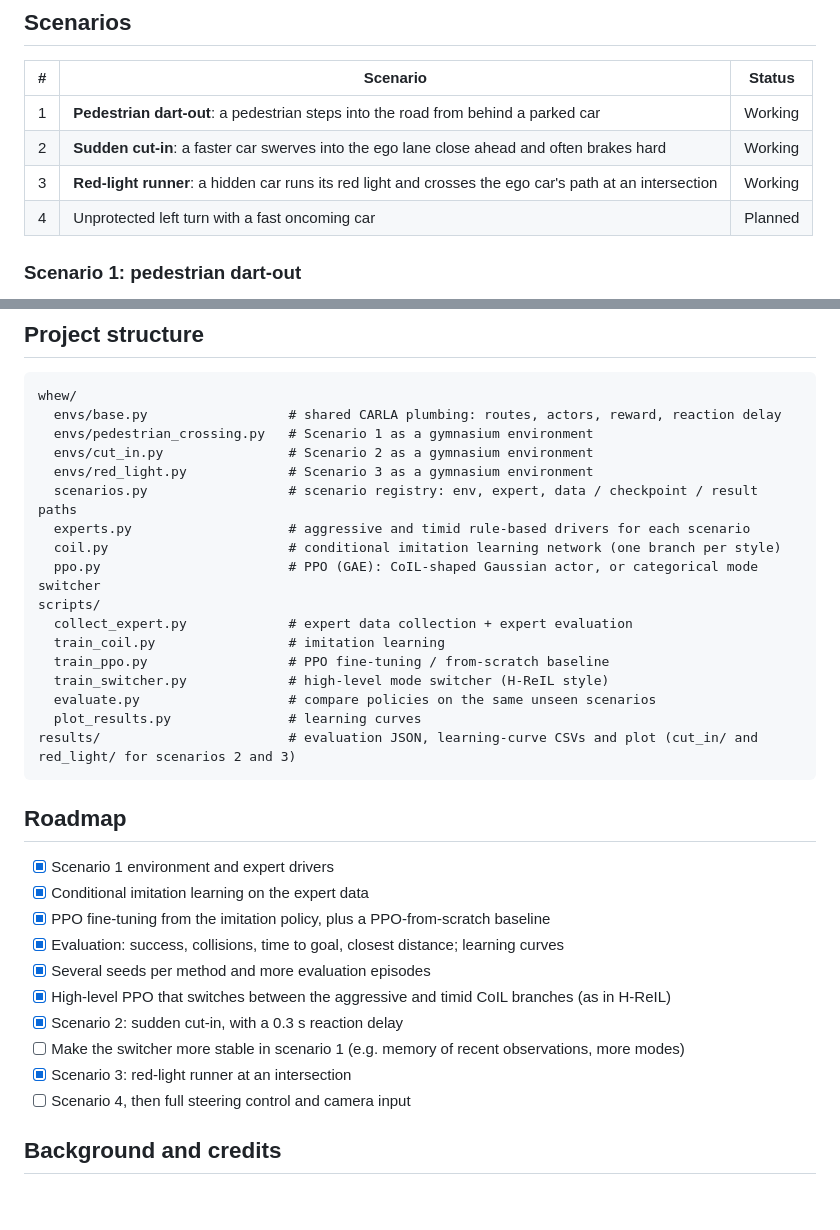
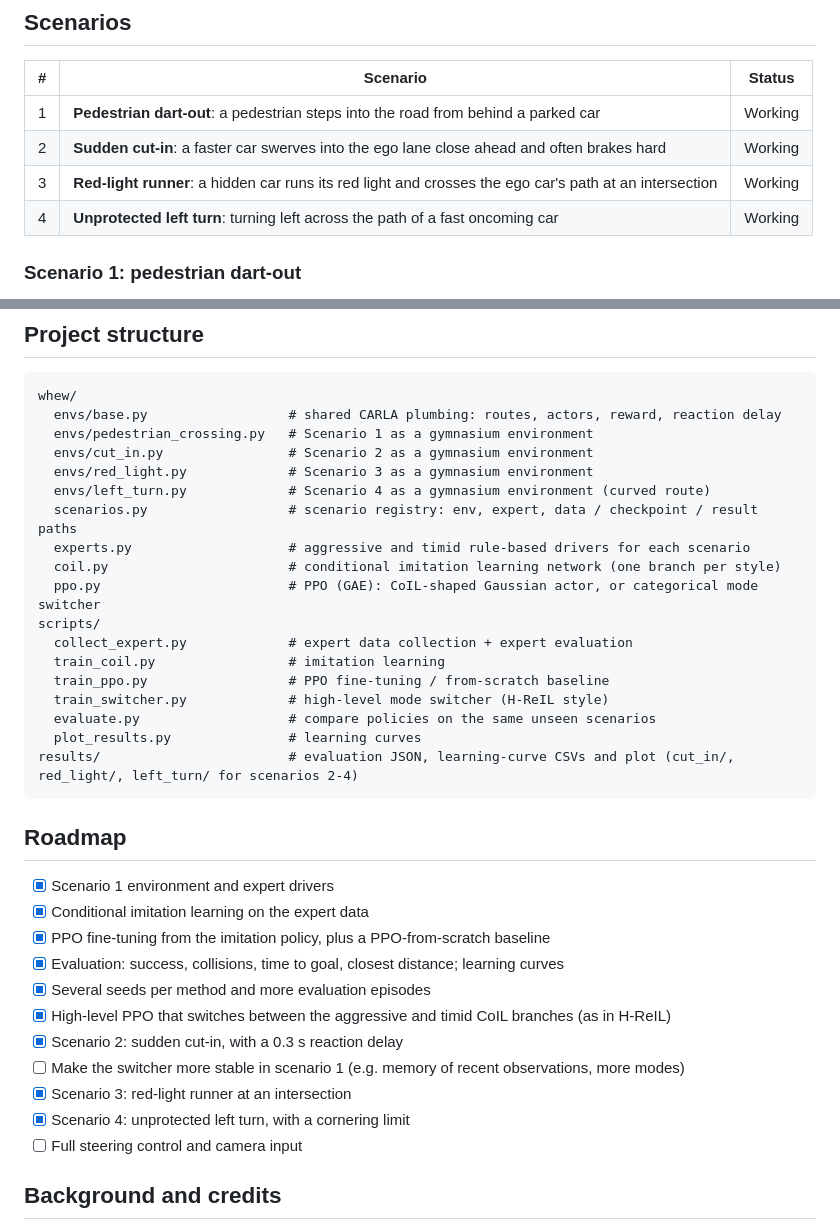
Before and after one commit to Deepthi2225/rl-near-accident-driving, a Markdown page: README.md, 2 parts joined by grey strips. Drawn GitHub-style; blank space fills up the shorter version.

````diff
--- a/README.md
+++ b/README.md
@@ -36,7 +36,7 @@ crashes. The goal is a policy that is bold when it can be and careful when it mu
 | 1 | **Pedestrian dart-out**: a pedestrian steps into the road from behind a parked car | Working |
 | 2 | **Sudden cut-in**: a faster car swerves into the ego lane close ahead and often brakes hard | Working |
 | 3 | **Red-light runner**: a hidden car runs its red light and crosses the ego car's path at an intersection | Working |
-| 4 | Unprotected left turn with a fast oncoming car | Planned |
+| 4 | **Unprotected left turn**: turning left across the path of a fast oncoming car | Working |
 
 ### Scenario 1: pedestrian dart-out
 The ego car drives down a straight road. A parked car hides a pedestrian, who steps
@@ -245,6 +302,7 @@ whew/
   envs/pedestrian_crossing.py   # Scenario 1 as a gymnasium environment
   envs/cut_in.py                # Scenario 2 as a gymnasium environment
   envs/red_light.py             # Scenario 3 as a gymnasium environment
+  envs/left_turn.py             # Scenario 4 as a gymnasium environment (curved route)
   scenarios.py                  # scenario registry: env, expert, data / checkpoint / result paths
   experts.py                    # aggressive and timid rule-based drivers for each scenario
   coil.py                       # conditional imitation learning network (one branch per style)
@@ -256,7 +314,7 @@ scripts/
   train_switcher.py             # high-level mode switcher (H-ReIL style)
   evaluate.py                   # compare policies on the same unseen scenarios
   plot_results.py               # learning curves
-results/                        # evaluation JSON, learning-curve CSVs and plot (cut_in/ and red_light/ for scenarios 2 and 3)
+results/                        # evaluation JSON, learning-curve CSVs and plot (cut_in/, red_light/, left_turn/ for scenarios 2-4)
 ```
 
 ## Roadmap
@@ -270,7 +328,8 @@ results/                        # evaluation JSON, learning-curve CSVs and plot
 - [x] Scenario 2: sudden cut-in, with a 0.3 s reaction delay
 - [ ] Make the switcher more stable in scenario 1 (e.g. memory of recent observations, more modes)
 - [x] Scenario 3: red-light runner at an intersection
-- [ ] Scenario 4, then full steering control and camera input
+- [x] Scenario 4: unprotected left turn, with a cornering limit
+- [ ] Full steering control and camera input
 
 ## Background and credits
 
````
Also changed, not shown: other parts of README.md (+63 -6 lines), results/left_turn/summary.md (added, +9 -0 lines), results/left_turn/learning_curves.png (added), 16 other files.
